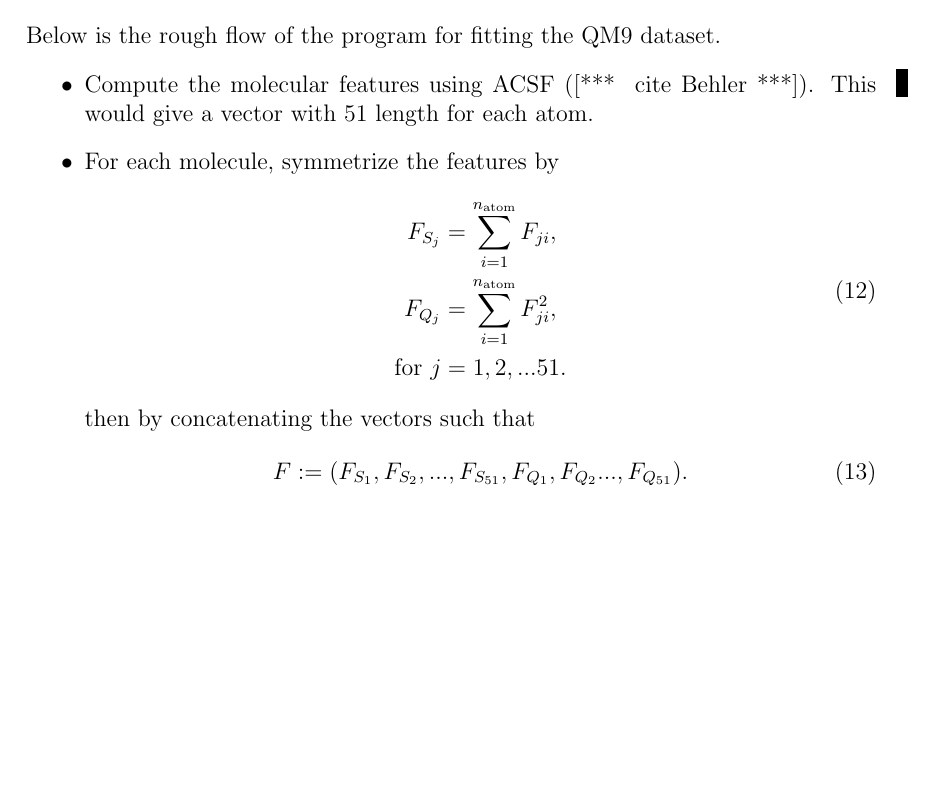
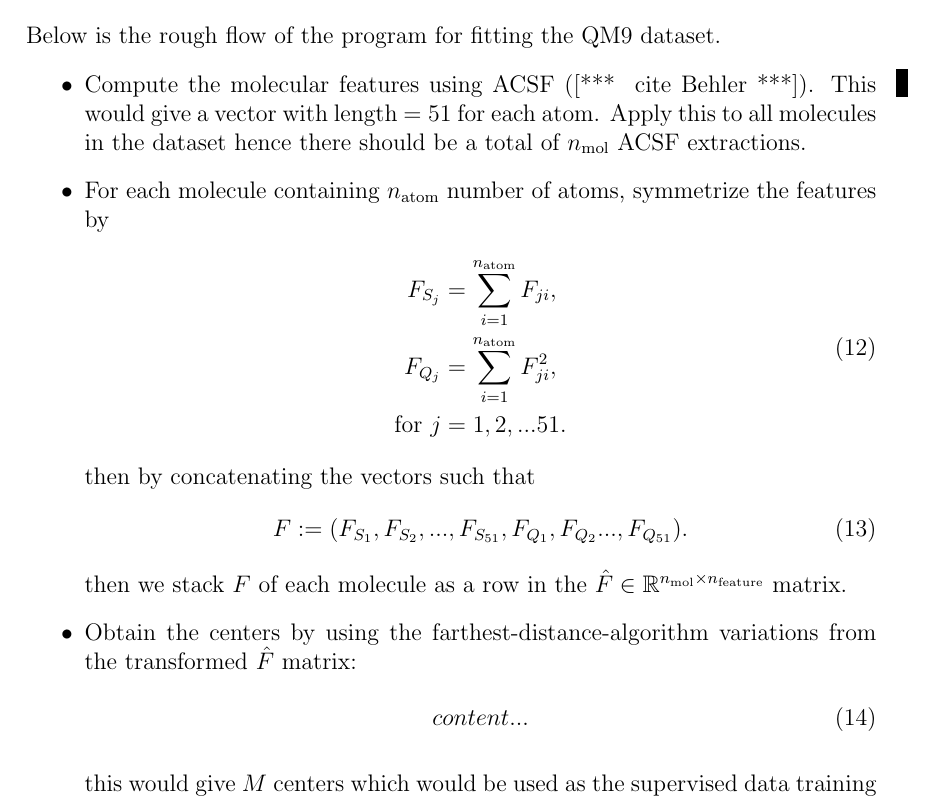
Before and after one commit to berylgithub/qm, a LaTeX document (RoSeMI.tex): part of page 3 of 3, cut so that both start at the same text, the shorter picture padded with empty space. Compiled offline with pdfLaTeX.

Commit message:
latexchkpt

```diff
--- a/RoSeMI.tex
+++ b/RoSeMI.tex
@@ -242,8 +242,8 @@ For all $w_v, v = 1,2...N$, the matrices can be stacked into one large data matr
 \section{The program flow}
 Below is the rough flow of the program for fitting the QM9 dataset.
 \begin{itemize}
-    \item Compute the molecular features using ACSF (\at{cite Behler}). This would give a vector with 51 length for each atom.
-    \item For each molecule, symmetrize the features by
+    \item Compute the molecular features using ACSF (\at{cite Behler}). This would give a vector with length $= 51$ for each atom. Apply this to all molecules in the dataset hence there should be a total of $n_\text{mol}$ ACSF extractions.
+    \item For each molecule containing $n_\text{atom}$ number of atoms, symmetrize the features by
         \begin{equation}
             \begin{split}
                 F_{S_j} &= \sum_{i=1}^{n_{\text{atom}}} F_{ji},\\
@@ -255,6 +255,15 @@ Below is the rough flow of the program for fitting the QM9 dataset.
         \begin{equation}
             F := (F_{S_1}, F_{S_2}, ..., F_{S_{51}}, F_{Q_1},F_{Q_2} ..., F_{Q_{51}}).
         \end{equation}
+    	then we stack $F$ of each molecule as a row in the $\hat{F} \in \mathbb{R}^{n_\text{mol} \times n_\text{feature}}$ matrix.
+    \item Obtain the centers by using the farthest-distance-algorithm variations from the transformed $\hat{F}$ matrix:
+    	\begin{equation}
+			\begin{split}
+				content...
+			\end{split}
+    	\end{equation}
+
+     this would give $M$ centers which would be used as the supervised data training
 \end{itemize}
 
 
```
